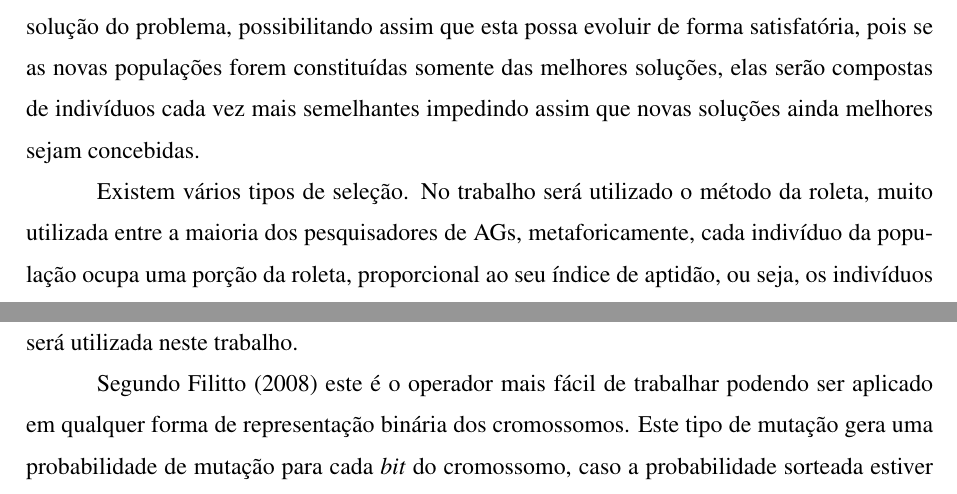
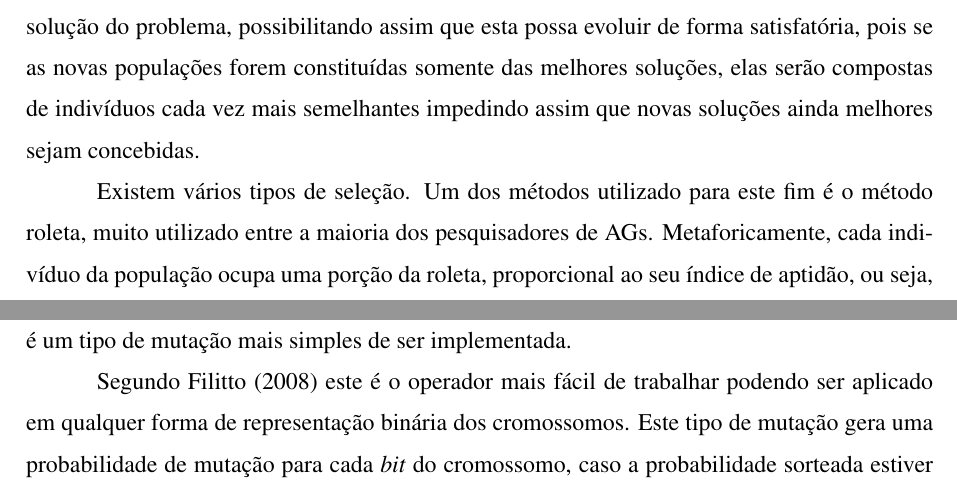
Before and after one commit to sandrooliveira/TCC_GRADUATION_SI, a LaTeX thesis (NuapaTex_Univas/Principal.tex, which reads NuapaTex_Univas/editaveis/11_QuadroTeorico.tex): two parts of pages 13 and 15 of 55, joined at a grey line, cut so that both start at the same text. Compiled offline with pdfLaTeX.

Commit message:
Quadro metodologico alterações

```diff
--- a/NuapaTex_Univas/editaveis/11_QuadroTeorico.tex
+++ b/NuapaTex_Univas/editaveis/11_QuadroTeorico.tex
@@ -219,7 +219,7 @@ que esta possa evoluir de forma satisfatória, pois se as novas populações for
 somente das melhores soluções, elas serão compostas de indivíduos cada vez mais semelhantes
 impedindo assim que novas soluções ainda melhores sejam concebidas.
 
-\par Existem vários tipos de seleção. No trabalho será utilizado o método da
-roleta, muito utilizada entre a maioria dos
-pesquisadores de AGs, metaforicamente, cada indivíduo da população ocupa uma
-porção da roleta, proporcional ao seu índice de aptidão, ou seja, os indivíduos
+\par Existem vários tipos de seleção. Um dos métodos utilizado para este fim é o método
+roleta, muito utilizado entre a maioria dos pesquisadores de AGs. Metaforicamente,
+cada indivíduo da população ocupa uma porção da roleta, proporcional ao seu índice
+de aptidão, ou seja, os indivíduos que possuírem maior aptidão ocuparão uma maior
@@ -289,7 +291,7 @@ a diversidade deve-se usar uma taxa de mutação pequena.
 
 
 \par Assim como no cruzamento há vários tipos de mutação, dentre eles a mutação
-de \textit{bit} que será utilizada neste trabalho.
+de \textit{bit} que é um tipo de mutação mais simples de ser implementada.
 
 \par Segundo \citeonline{REVISTA_MULTIDISCIPLINAR_DA_UNIESP} este é o operador
 mais fácil de trabalhar podendo ser aplicado em qualquer forma de representação
```
Also changed, not shown: NuapaTex_Univas/editaveis/12_QuadroMetodologico.tex (+2 -2 lines), NuapaTex_Univas/editaveis/11_QuadroTeorico.tex (8 more changed lines).
